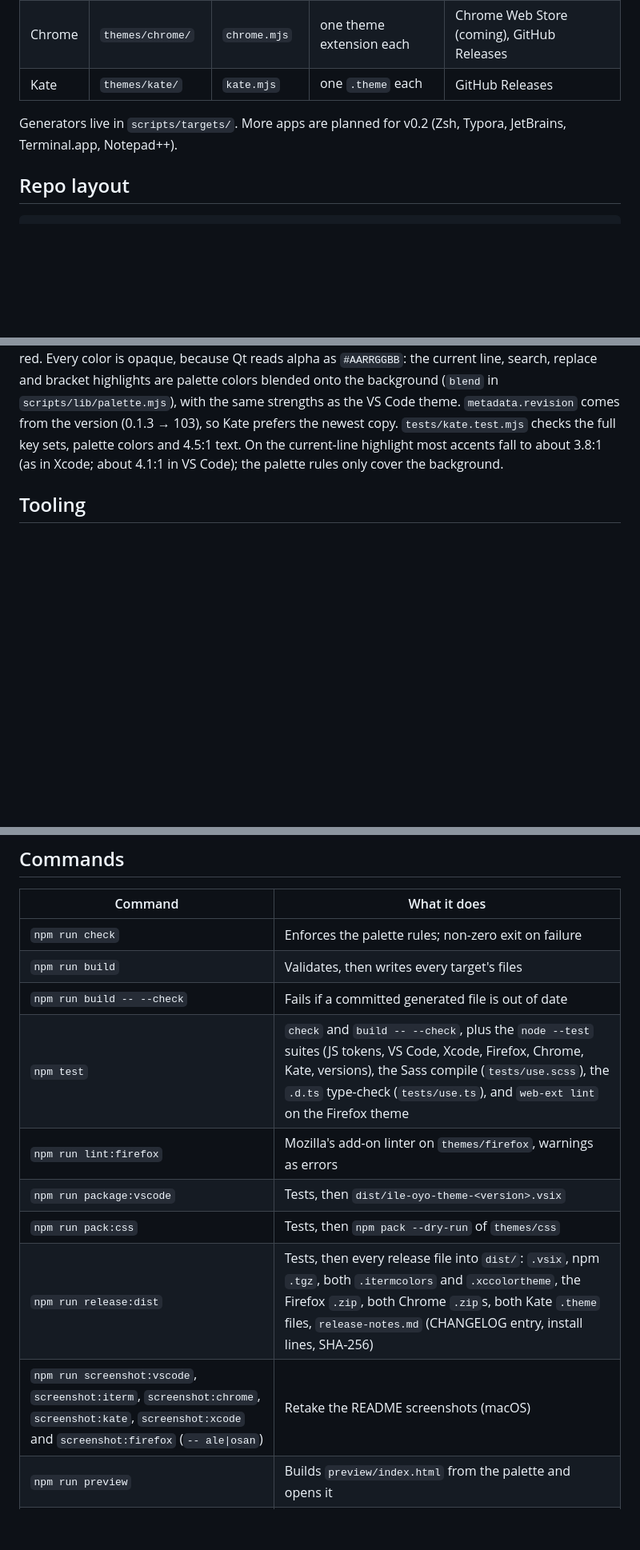
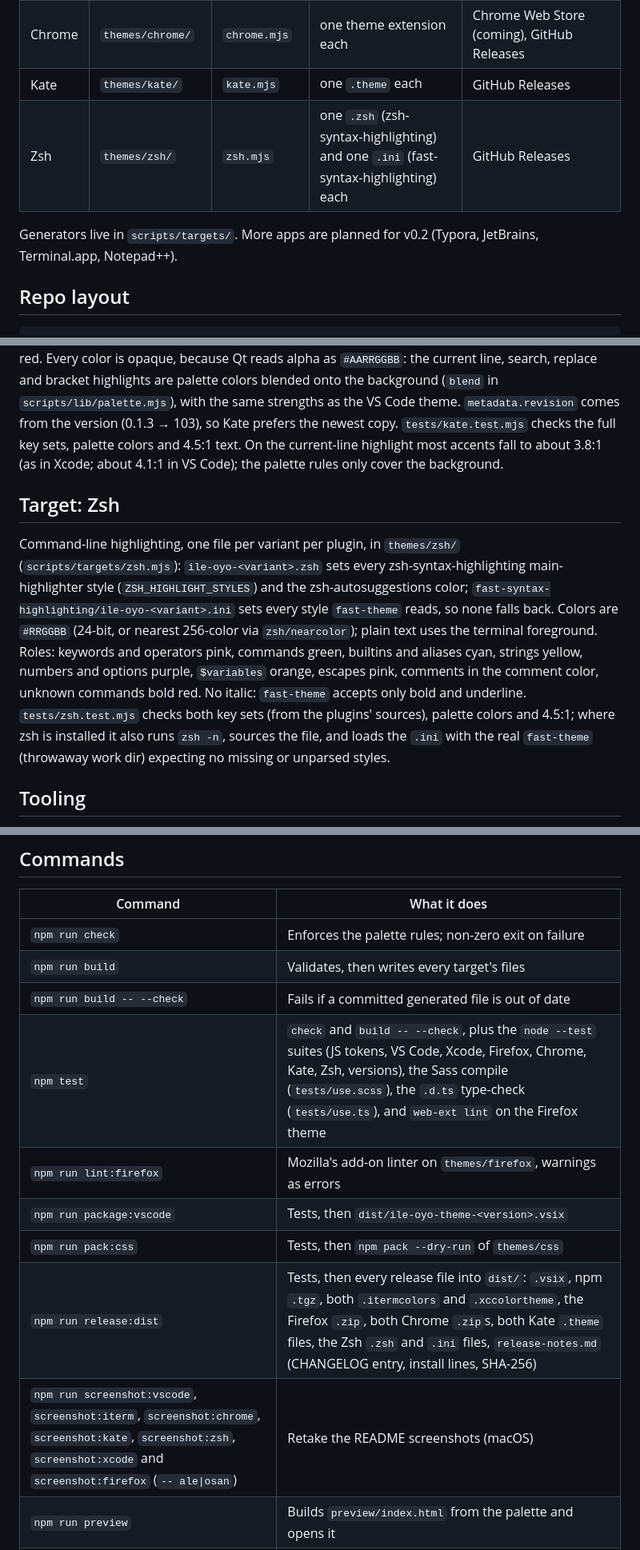
Before and after one commit to ayoolaao/ile-oyo-theme, a Markdown page: docs/architecture.md, 3 parts joined by grey strips. Shown at 80% size. Drawn GitHub-style; blank space fills up the shorter version.

```diff
--- a/docs/architecture.md
+++ b/docs/architecture.md
@@ -41,9 +41,10 @@ Avoid attributing the palette to *adire*: it is associated with Abẹ́òkúta,
 | Firefox | `themes/firefox/` | `firefox.mjs` | one theme, switches with the system | addons.mozilla.org (coming), GitHub Releases |
 | Chrome | `themes/chrome/` | `chrome.mjs` | one theme extension each | Chrome Web Store (coming), GitHub Releases |
 | Kate | `themes/kate/` | `kate.mjs` | one `.theme` each | GitHub Releases |
+| Zsh | `themes/zsh/` | `zsh.mjs` | one `.zsh` (zsh-syntax-highlighting) and one `.ini` (fast-syntax-highlighting) each | GitHub Releases |
 
 Generators live in `scripts/targets/`. More apps are planned for v0.2
-(Zsh, Typora, JetBrains, Terminal.app, Notepad++).
+(Typora, JetBrains, Terminal.app, Notepad++).
 
 ## Repo layout
 
@@ -258,6 +260,23 @@ newest copy. `tests/kate.test.mjs` checks the full key sets, palette colors and
 (as in Xcode; about 4.1:1 in VS Code); the palette rules only cover the
 background.
 
+## Target: Zsh
+
+Command-line highlighting, one file per variant per plugin, in `themes/zsh/`
+(`scripts/targets/zsh.mjs`): `ile-oyo-<variant>.zsh` sets every
+zsh-syntax-highlighting main-highlighter style (`ZSH_HIGHLIGHT_STYLES`) and
+the zsh-autosuggestions color; `fast-syntax-highlighting/ile-oyo-<variant>.ini`
+sets every style `fast-theme` reads, so none falls back. Colors are
+`#RRGGBB` (24-bit, or nearest 256-color via `zsh/nearcolor`); plain text uses
+the terminal foreground. Roles: keywords and operators pink, commands green,
+builtins and aliases cyan, strings yellow, numbers and options purple,
+`$variables` orange, escapes pink, comments in the comment color, unknown
+commands bold red. No italic: `fast-theme` accepts only bold and underline.
+`tests/zsh.test.mjs` checks both key sets (from the plugins' sources), palette
+colors and 4.5:1; where zsh is installed it also runs `zsh -n`, sources the
+file, and loads the `.ini` with the real `fast-theme` (throwaway work dir)
+expecting no missing or unparsed styles.
+
 ## Tooling
 
 Node.js (installed via nvm). Dev dependencies, pinned exactly: `sass` 1.83.0
@@ -285,12 +304,12 @@ have a dated entry for it, `## <version> (YYYY-MM-DD)` (`tests/versions.test.mjs
 | `npm run check` | Enforces the palette rules; non-zero exit on failure |
 | `npm run build` | Validates, then writes every target's files |
 | `npm run build -- --check` | Fails if a committed generated file is out of date |
-| `npm test` | `check` and `build -- --check`, plus the `node --test` suites (JS tokens, VS Code, Xcode, Firefox, Chrome, Kate, versions), the Sass compile (`tests/use.scss`), the `.d.ts` type-check (`tests/use.ts`), and `web-ext lint` on the Firefox theme |
+| `npm test` | `check` and `build -- --check`, plus the `node --test` suites (JS tokens, VS Code, Xcode, Firefox, Chrome, Kate, Zsh, versions), the Sass compile (`tests/use.scss`), the `.d.ts` type-check (`tests/use.ts`), and `web-ext lint` on the Firefox theme |
 | `npm run lint:firefox` | Mozilla's add-on linter on `themes/firefox`, warnings as errors |
 | `npm run package:vscode` | Tests, then `dist/ile-oyo-theme-<version>.vsix` |
 | `npm run pack:css` | Tests, then `npm pack --dry-run` of `themes/css` |
-| `npm run release:dist` | Tests, then every release file into `dist/`: `.vsix`, npm `.tgz`, both `.itermcolors` and `.xccolortheme`, the Firefox `.zip`, both Chrome `.zip`s, both Kate `.theme` files, `release-notes.md` (CHANGELOG entry, install lines, SHA-256) |
-| `npm run screenshot:vscode`, `screenshot:iterm`, `screenshot:chrome`, `screenshot:kate`, `screenshot:xcode` and `screenshot:firefox` (`-- ale\|osan`) | Retake the README screenshots (macOS) |
+| `npm run release:dist` | Tests, then every release file into `dist/`: `.vsix`, npm `.tgz`, both `.itermcolors` and `.xccolortheme`, the Firefox `.zip`, both Chrome `.zip`s, both Kate `.theme` files, the Zsh `.zsh` and `.ini` files, `release-notes.md` (CHANGELOG entry, install lines, SHA-256) |
+| `npm run screenshot:vscode`, `screenshot:iterm`, `screenshot:chrome`, `screenshot:kate`, `screenshot:zsh`, `screenshot:xcode` and `screenshot:firefox` (`-- ale\|osan`) | Retake the README screenshots (macOS) |
 | `npm run preview` | Builds `preview/index.html` from the palette and opens it |
 | `npm run preview -- --compare <file>` | Side-by-side with another palette (either format) → `preview/compare.html` |
 
```
Also changed, not shown: other parts of docs/architecture.md (+2 -1 lines), CHANGELOG.md (+3 -0 lines), README.md (+2 -1 lines), themes/zsh/README.md (added, +69 -0 lines), assets/screenshots/zsh-ale.png (added), assets/screenshots/zsh-osan.png (added), 11 other files.
